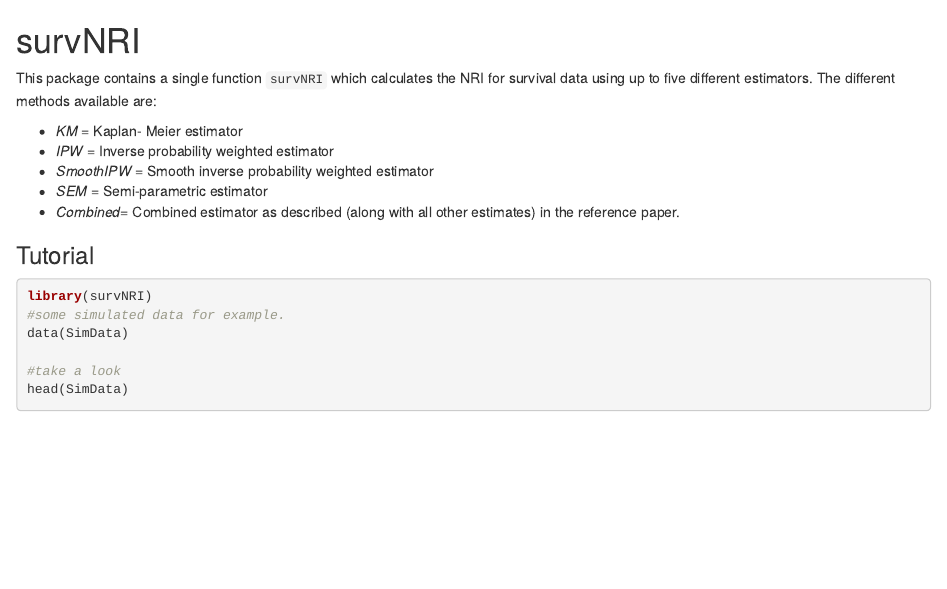
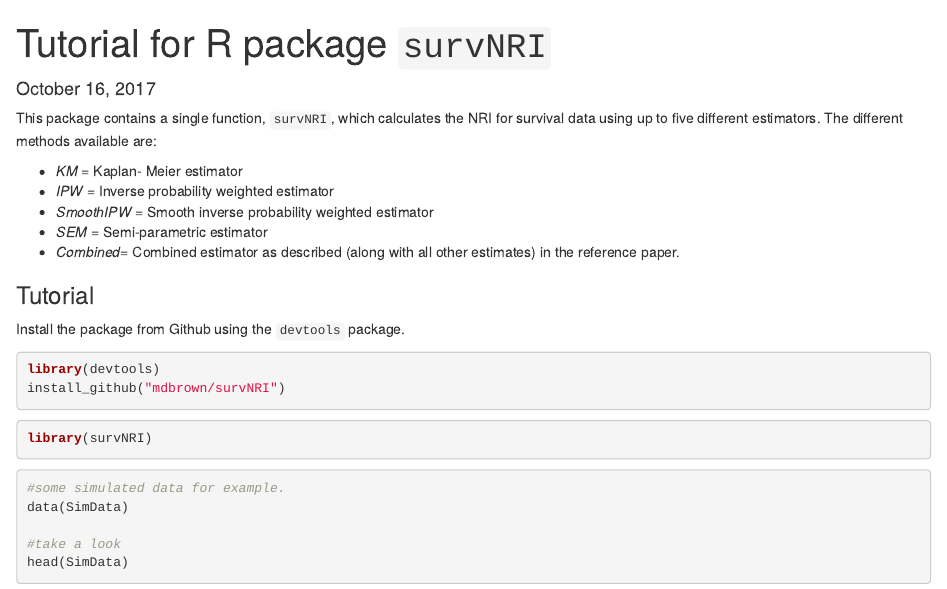
Before and after one commit to mdbrown/survNRI, an R Markdown document (README.Rmd): the page in a window 1100 px wide, from its top. Rendered offline with R 4.5, knitr and Pandoc, with nearby package versions; some code elsewhere in the file could not run offline.

````diff
--- a/R/NRI.KM.R
+++ b/R/NRI.KM.R
@@ -11,5 +11,14 @@
    NRI.event = Pt.P2geP1*Pt2gePt1/Pt
    NRI.nonevent = (1-Pt.P2geP1)*Pt2gePt1/(1-Pt)
 
-   c(NRI.event=NRI.event,NRI.nonevent=NRI.nonevent, NRI=2*(NRI.event-NRI.nonevent))
+
+  # c(NRI.event=NRI.event,
+  #  NRI.nonevent=NRI.nonevent,
+  #   NRI=2*(NRI.event-NRI.nonevent))
+
+
+
+   c(NRI.event=2*NRI.event-1,
+            NRI.nonevent=1-2*NRI.nonevent,
+            NRI=2*(NRI.event-NRI.nonevent))
 }
--- a/R/NRI.SEM.R
+++ b/R/NRI.SEM.R
@@ -5,5 +5,11 @@
    Pt = mean(Pt2)
    NRI.event = mean(Pt2*(Pt1<Pt2))/Pt
    NRI.nonevent = mean((1-Pt2)*(Pt1<Pt2))/(1-Pt)
-   c(NRI.event=NRI.event,NRI.nonevent=NRI.nonevent, NRI=2*(NRI.event-NRI.nonevent))
+   #c(NRI.event=NRI.event,
+   #  NRI.nonevent=NRI.nonevent,
+   #  NRI=2*(NRI.event-NRI.nonevent))
+
+   c(NRI.event=2*NRI.event-1,
+     NRI.nonevent=1-2*NRI.nonevent,
+     NRI=2*(NRI.event-NRI.nonevent))
 }
--- a/R/NRI.smooth.IPW.R
+++ b/R/NRI.smooth.IPW.R
@@ -26,5 +26,10 @@
    NRI.event   = Pt.B1*mean(Bi, na.rm=TRUE)/Pt
    NRI.nonevent = (1-Pt.B1)*mean(Bi, na.rm=TRUE)/(1-Pt)
 
-   c(NRI.event=NRI.event,NRI.nonevent=NRI.nonevent, NRI=2*(NRI.event-NRI.nonevent))
+  # c(NRI.event=NRI.event,
+  #   NRI.nonevent=NRI.nonevent,
+  #   NRI=2*(NRI.event-NRI.nonevent))
+   c(NRI.event=2*NRI.event-1,
+     NRI.nonevent=1-2*NRI.nonevent,
+     NRI=2*(NRI.event-NRI.nonevent))
 }
--- a/README.Rmd
+++ b/README.Rmd
@@ -1,7 +1,12 @@
-survNRI
-============================
+---
+title: 'Tutorial for R package `survNRI`'
+date: 'October 16, 2017'
+output:
+  html_document:
+    keep_md: yes
+---
 
-This package contains a single function `survNRI` which calculates the NRI for survival data using up to five different estimators. The different methods available are:
+This package contains a single function, `survNRI`, which calculates the NRI for survival data using up to five different estimators. The different methods available are:
 
 - *KM* = Kaplan- Meier estimator
 - *IPW* = Inverse probability weighted estimator
@@ -11,9 +16,22 @@
 
 ### Tutorial
 
+```{r setup, include=FALSE}
+knitr::opts_chunk$set(echo = TRUE, messages = FALSE, warning = FALSE)
+```
+
+Install the package from Github using the `devtools` package.
+
+```{r results = 'hide', warning = FALSE, message=FALSE, eval = FALSE }
+library(devtools)
+install_github("mdbrown/survNRI")
+```
+
+```{r results = 'hide', warning = FALSE, message=FALSE }
+library(survNRI)
+```
 
 ```{r}
-library(survNRI)
 #some simulated data for example.
 data(SimData)
 
````
Also changed, not shown: README.html, README.md, 6 other files.
